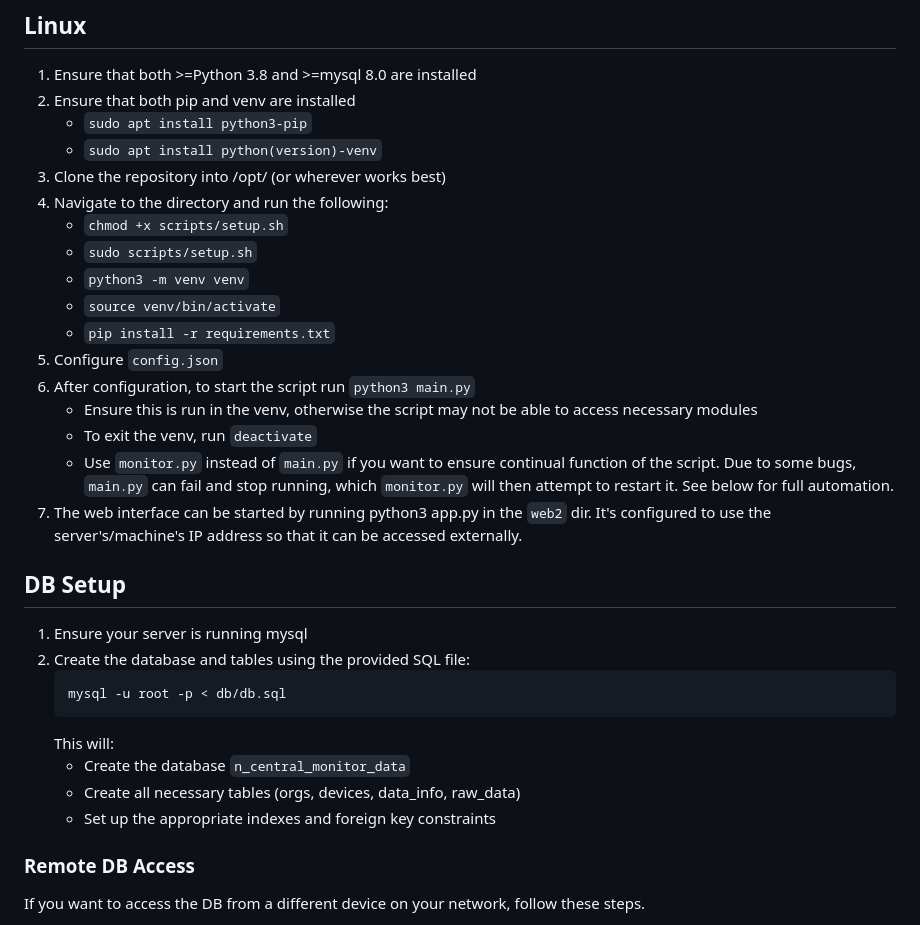
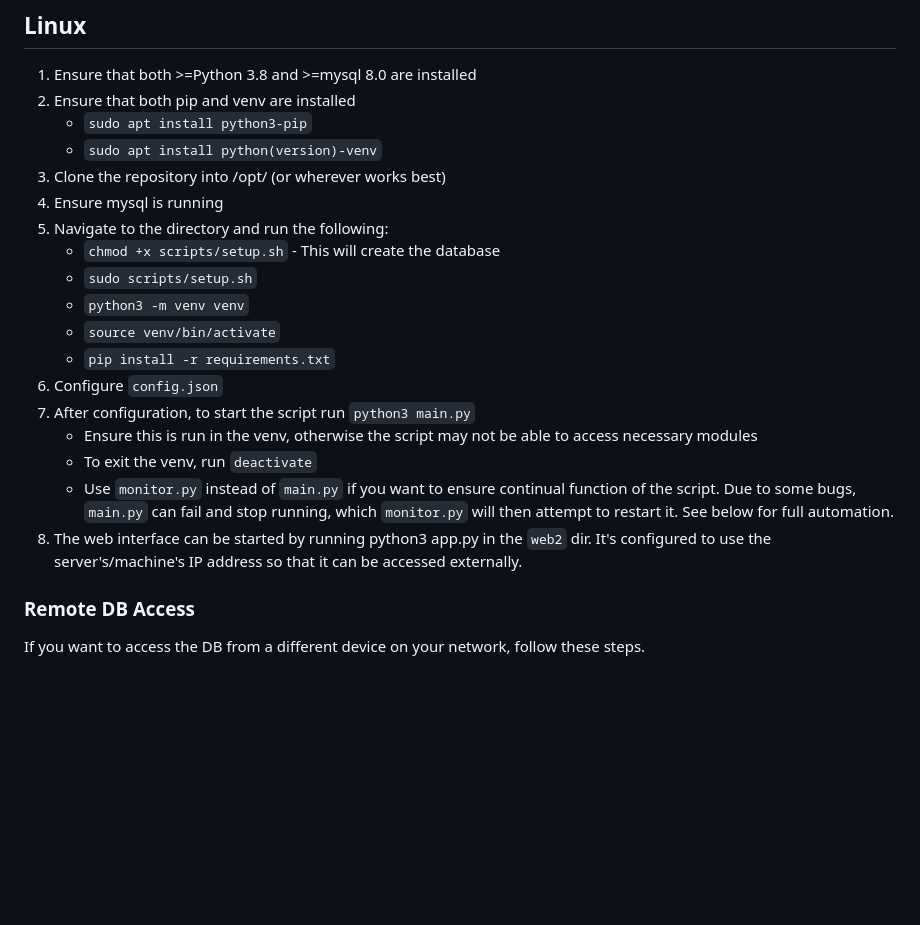
Before and after one commit to joshusooyaa/n-central-data-grabber, a Markdown page: README.md, the part around the change. Rendered like a GitHub page; blank space fills up the shorter version.

````diff
--- a/README.md
+++ b/README.md
@@ -8,29 +8,19 @@ This application is used to extract the raw-monitored data from n-central. It is
     - `sudo apt install python3-pip`
     - `sudo apt install python(version)-venv`
 4. Clone the repository into /opt/ (or wherever works best)
-5. Navigate to the directory and run the following:
-    - `chmod +x scripts/setup.sh`
+5. Ensure mysql is running
+6. Navigate to the directory and run the following:
+    - `chmod +x scripts/setup.sh` - This will create the database
     - `sudo scripts/setup.sh`
     - `python3 -m venv venv`
     - `source venv/bin/activate`
     - `pip install -r requirements.txt`
-6. Configure `config.json`
-7. After configuration, to start the script run `python3 main.py`
+7. Configure `config.json`
+8. After configuration, to start the script run `python3 main.py`
     - Ensure this is run in the venv, otherwise the script may not be able to access necessary modules
     - To exit the venv, run `deactivate`
     - Use `monitor.py` instead of `main.py` if you want to ensure continual function of the script. Due to some bugs, `main.py` can fail and stop running, which `monitor.py` will then attempt to restart it. See below for full automation.
-8. The web interface can be started by running python3 app.py in the `web2` dir. It's configured to use the server's/machine's IP address so that it can be accessed externally.
-
-## DB Setup
-1. Ensure your server is running mysql
-2. Create the database and tables using the provided SQL file:
-   ```bash
-   mysql -u root -p < db/db.sql
-   ```
-   This will:
-   - Create the database `n_central_monitor_data`
-   - Create all necessary tables (orgs, devices, data_info, raw_data)
-   - Set up the appropriate indexes and foreign key constraints
+9. The web interface can be started by running python3 app.py in the `web2` dir. It's configured to use the server's/machine's IP address so that it can be accessed externally.
 
 ### Remote DB Access
 If you want to access the DB from a different device on your network, follow these steps.
````
